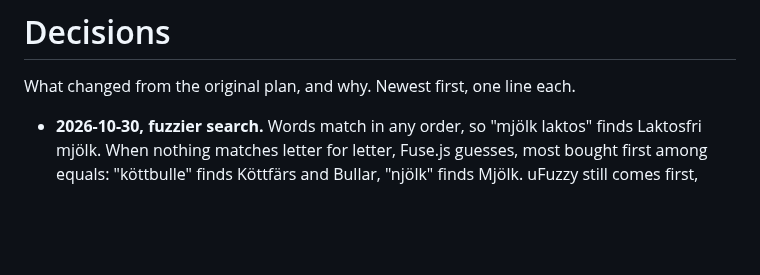
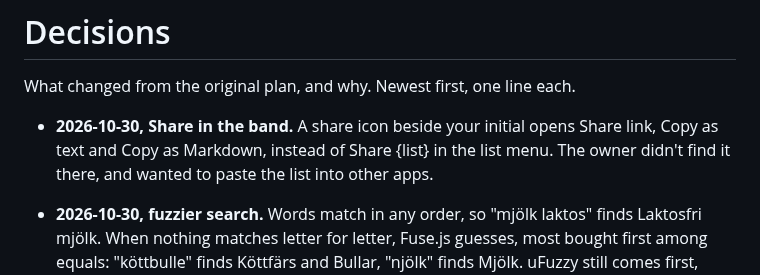
Before and after one commit to aldinsmajlovic/promus, a Markdown page: docs/decisions.md, the part around the change. Drawn GitHub-style; blank space fills up the shorter version.

```diff
--- a/docs/decisions.md
+++ b/docs/decisions.md
@@ -2,6 +2,7 @@
 
 What changed from the original plan, and why. Newest first, one line each.
 
+- **2026-10-30, Share in the band.** A share icon beside your initial opens Share link, Copy as text and Copy as Markdown, instead of Share {list} in the list menu. The owner didn't find it there, and wanted to paste the list into other apps.
 - **2026-10-30, fuzzier search.** Words match in any order, so "mjölk laktos" finds Laktosfri mjölk. When nothing matches letter for letter, Fuse.js guesses, most bought first among equals: "köttbulle" finds Köttfärs and Bullar, "njölk" finds Mjölk. uFuzzy still comes first, since it marks what matched and keeps the most bought on top. The owner would rather see a loose guess than nothing.
 - **2026-10-30, capitals on a phone.** Item and list names, and notes, start with a capital on a phone's keyboard, so names don't need Shift.
 - **2026-10-27, invites to lists of one's own.** Settings gets Invite a friend, under Household, since the friend isn't in it: the link makes an account with a household and list of its own, as `user:create` does, so a friend who can't self-host can use your server without sharing your lists. The invite stays the inviter's, who can undo it. Still no public sign-up: the server is on the internet, and anyone who found it could make accounts.
```
Also changed, not shown: docs/self-hosting.md (+2 -1 lines), docs/images/guest-list-dark.png, docs/images/guest-list-light.png, docs/images/list-dark.png, docs/images/list-light.png, docs/images/share-sheet-dark.png, docs/images/share-sheet-light.png, 12 other files.
